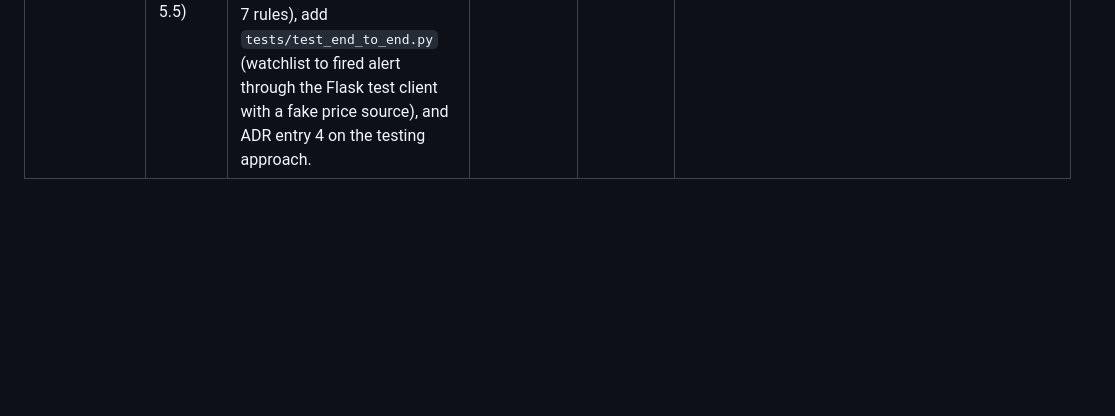
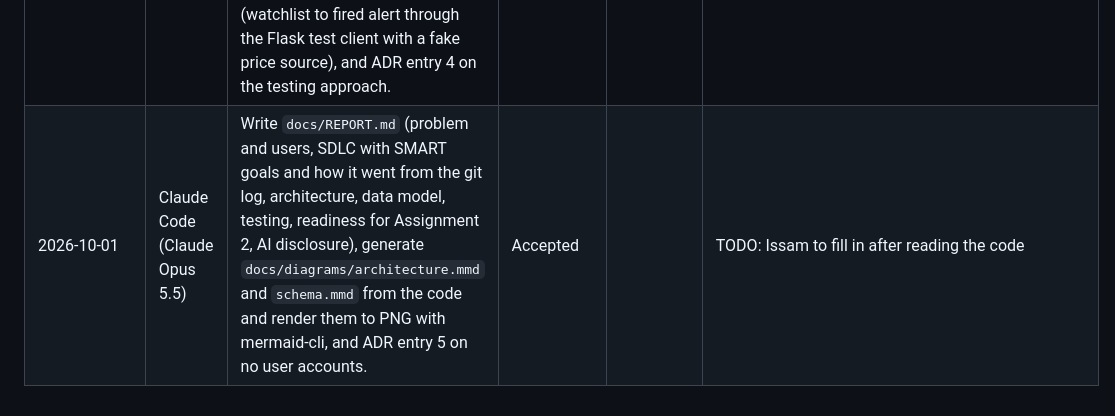
Before and after one commit to issamarida/devops-a1-issamarida, a Markdown page: AI_USAGE.md, the part around the change. Drawn GitHub-style; blank space fills up the shorter version.

```diff
--- a/AI_USAGE.md
+++ b/AI_USAGE.md
@@ -9,3 +9,4 @@
 | 2026-09-30 | Claude Code (Claude Opus 5.5) | Add `app/poller.py` with `run_once` and `start_poller` (daemon thread started only from `app.py`), validate the integer env vars in `load_config` with errors that name the variable, tests for both, and ADR entry 3 on the trigger history schema. | Accepted | | TODO: Issam to fill in after reading the code |
 | 2026-10-01 | Claude Code (Claude Opus 5.5) | Add `tests/test_architecture.py`, which reads every file under `app/` with `ast` and fails on any import that breaks the domain rules. Add `.coveragerc` (source `app`, omit routes and `app/__init__.py`, `fail_under = 70`), watchlist repository tests, extra watchlist service and poller tests, and a full README with setup, config table, coverage output and Assignment 2 deployment notes. | Accepted | | TODO: Issam to fill in after reading the code |
 | 2026-10-01 | Claude Code (Claude Opus 5.5) | Make `/health` read `watchlist_items`, `alert_rules` and `alert_events` and return 503 with no details when it can't, add `tests/test_contract.py` (starts `python app.py` on a free port with a fresh `DATA_DIR` and checks the repo against the brief section 7 rules), add `tests/test_end_to_end.py` (watchlist to fired alert through the Flask test client with a fake price source), and ADR entry 4 on the testing approach. | Accepted | | TODO: Issam to fill in after reading the code |
+| 2026-10-01 | Claude Code (Claude Opus 5.5) | Write `docs/REPORT.md` (problem and users, SDLC with SMART goals and how it went from the git log, architecture, data model, testing, readiness for Assignment 2, AI disclosure), generate `docs/diagrams/architecture.mmd` and `schema.mmd` from the code and render them to PNG with mermaid-cli, and ADR entry 5 on no user accounts. | Accepted | | TODO: Issam to fill in after reading the code |
```
Also changed, not shown: ADR.md (+14 -0 lines), docs/REPORT.md (+2 -0 lines).
